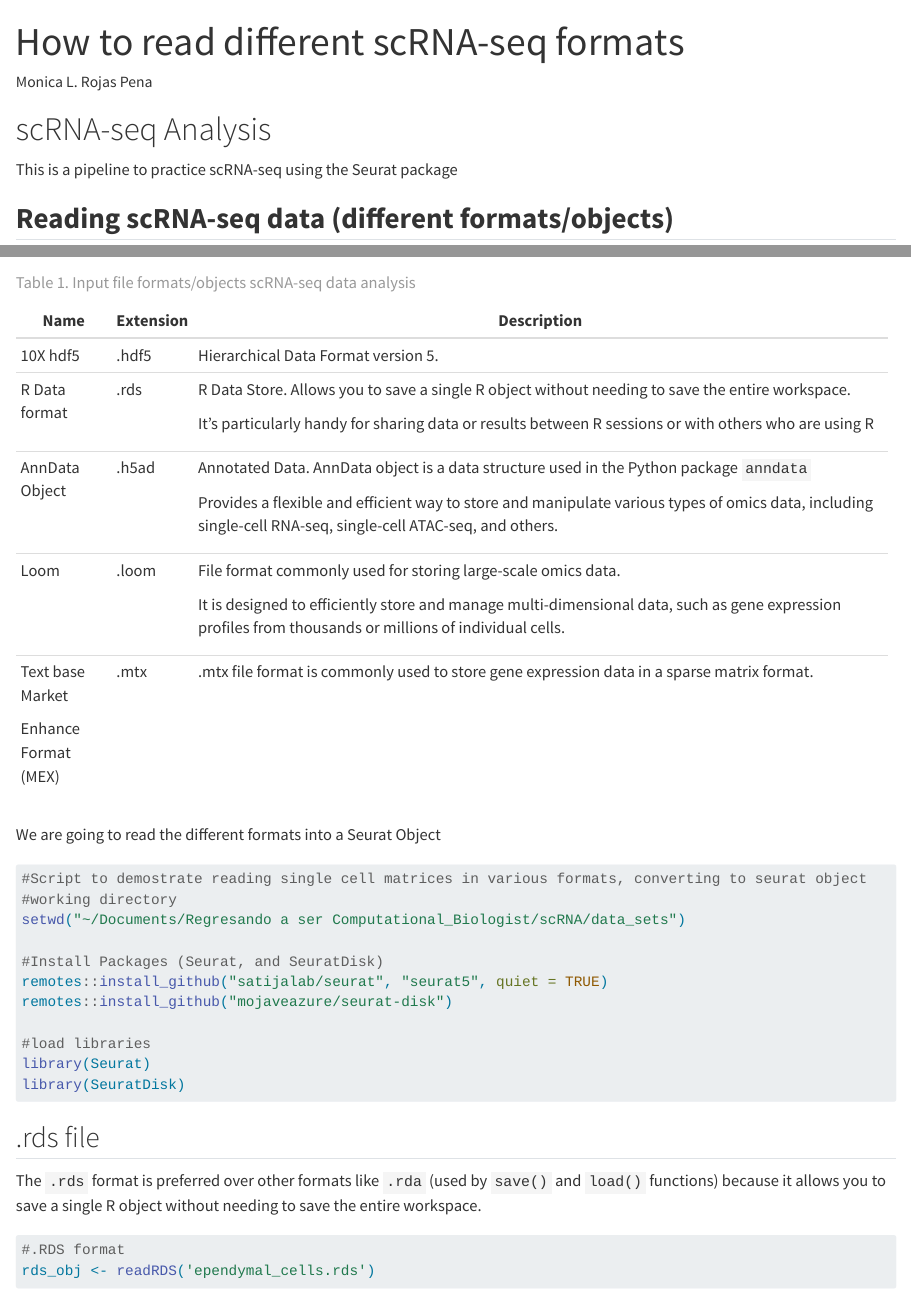
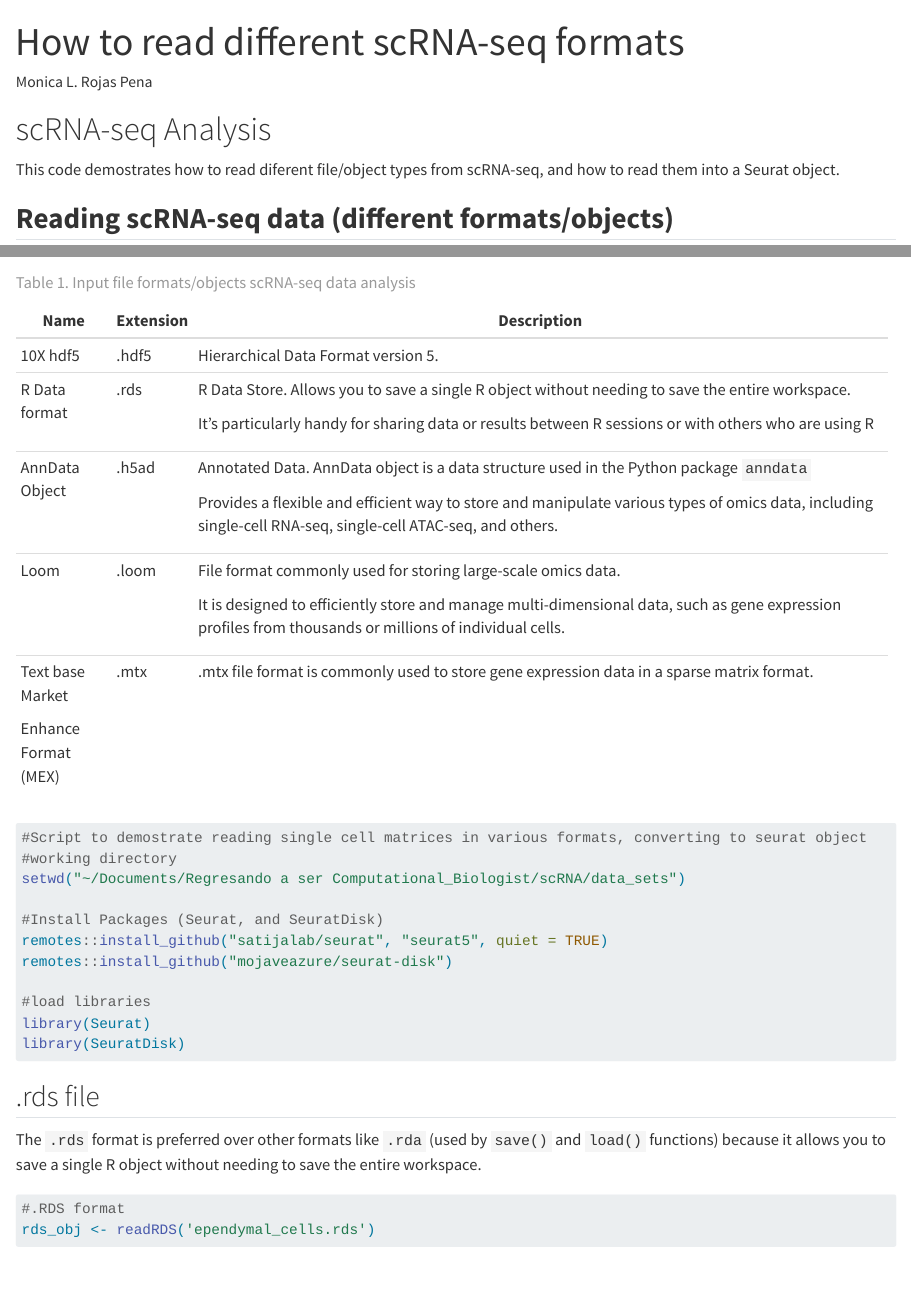
Before and after one commit to monicarojasp/scRNA-Seq-data-analysis, a Quarto document (Reading_scRNA-seq_Data.qmd): the page in a window 1100 px wide, from its top, and a second part further down, joined at a grey line. Rendered offline with R 4.5, knitr and Pandoc in place of Quarto, with nearby package versions; some code elsewhere in the file could not run offline.

Commit message:
Update Reading_scRNA-seq_Data.qmd

````diff
--- a/Reading_scRNA-seq_Data.qmd
+++ b/Reading_scRNA-seq_Data.qmd
@@ -7,7 +7,7 @@ editor: visual
 
 # scRNA-seq Analysis
 
-This is a pipeline to practice scRNA-seq using the Seurat package
+This code demostrates how to read diferent file/object types from scRNA-seq, and how to read them into a Seurat object.
 
 ## **Reading scRNA-seq data (different formats/objects)**
 
@@ -37,7 +37,6 @@ There are different file formats or objects: feature-barcode sparse matrix simil
 
 : Table 1. Input file formats/objects scRNA-seq data analysis
 
-We are going to read the different formats into a Seurat Object
 
 ```{r}
 #Script to demostrate reading single cell matrices in various formats, converting to seurat object
````
